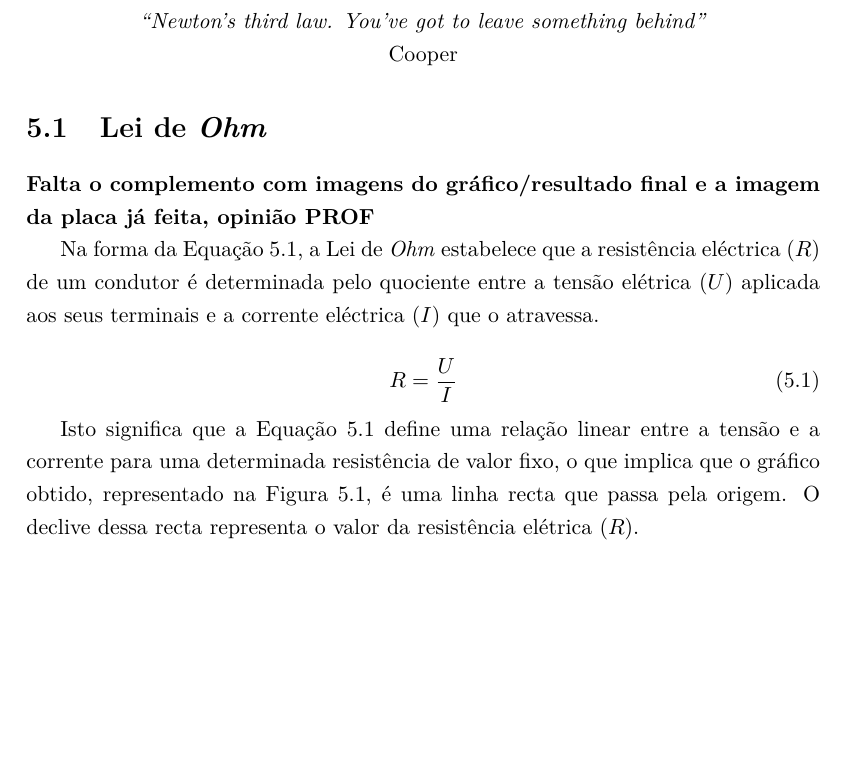
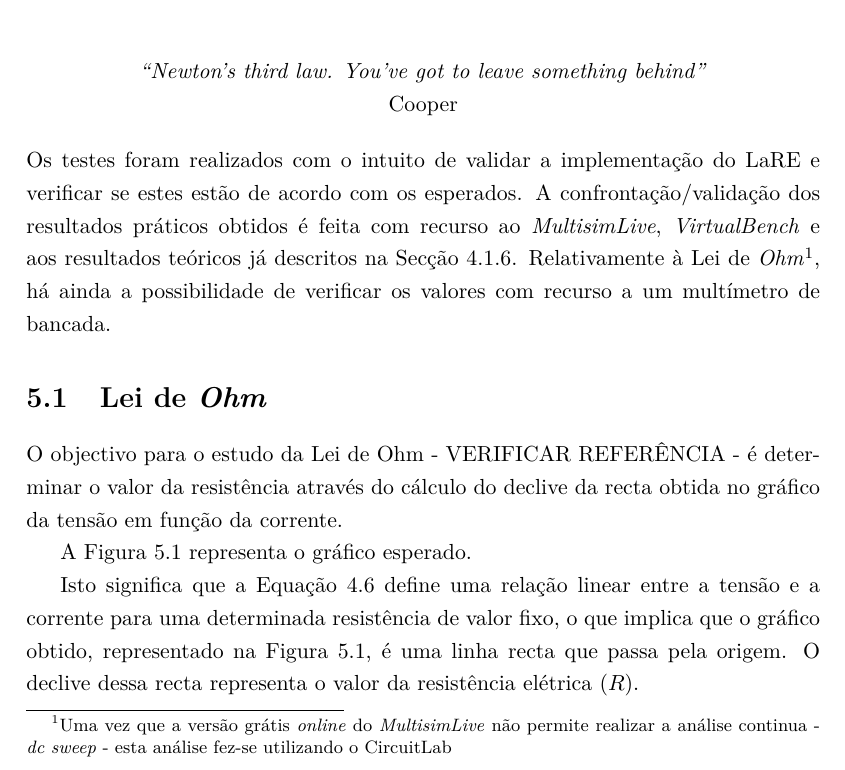
Before and after one commit to eddygrinder/LaRE_LaTeX, a LaTeX thesis (main.tex, which reads chapters/chapter5.tex): part of page 141 of 161, cut so that both start at the same text, the shorter picture padded with empty space. Compiled offline with pdfLaTeX.

Commit message:
UPDATE:cap5, resultados Lei de Ohm

```diff
--- a/chapters/chapter5.tex
+++ b/chapters/chapter5.tex
@@ -6,16 +6,13 @@
 
      Cooper
 \end{center}
+Os testes foram realizados com o intuito de validar a implementação do \acrshort{lare} e verificar se estes estão de acordo com os esperados. A confrontação/validação dos resultados práticos obtidos é feita com recurso ao \textit{MultisimLive}, \textit{VirtualBench} e aos resultados teóricos já descritos na Secção \ref{sec:experiencias}. Relativamente à Lei de \textit{Ohm}\footnote{Uma vez que a versão grátis \textit{online} do \textit{MultisimLive} não permite realizar a análise continua - \textit{dc sweep} - esta análise fez-se utilizando o \href{https://www.circuitlab.com/}{CircuitLab}}, há ainda a possibilidade de verificar os valores com recurso a um multímetro de bancada.
 
 \section{Lei de \textit{Ohm}}
 \label{sec:resultados_lei_de_ohm}
-\textbf{Falta o complemento com imagens do gráfico/resultado final e a imagem da placa já feita, opinião PROF}
+O objectivo para o estudo da Lei de Ohm - VERIFICAR REFERÊNCIA - é determinar o valor da resistência através do cálculo do declive da recta obtida no gráfico da tensão em função da corrente.
 
-Na forma da Equação \ref{eq:leideohm}, a Lei de \textit{Ohm} estabelece que a resistência eléctrica ($R$) de um condutor é determinada pelo quociente entre a tensão elétrica ($U$) aplicada aos seus terminais e a corrente eléctrica ($I$) que o atravessa.
-
-\begin{equation} \label{eq:leideohm}
-	R=\dfrac{U}{I}
-\end{equation}
+A Figura \ref{fig:graphohm} representa o gráfico esperado.
 
 Isto significa que a Equação \ref{eq:leideohm} define uma relação linear entre a tensão e a corrente para uma determinada resistência de valor fixo, o que implica que o gráfico obtido, representado na Figura \ref{fig:graphohm}, é uma linha recta que passa pela origem. O declive dessa recta representa o valor da resistência elétrica ($R$).
 
```
Also changed, not shown: figures/OHM_resultado_circuitlab.png (added), figures/implementacao_ohm_graph.png (added), figures/resultados_medicoes_ohm.png (added), 20 other files.
